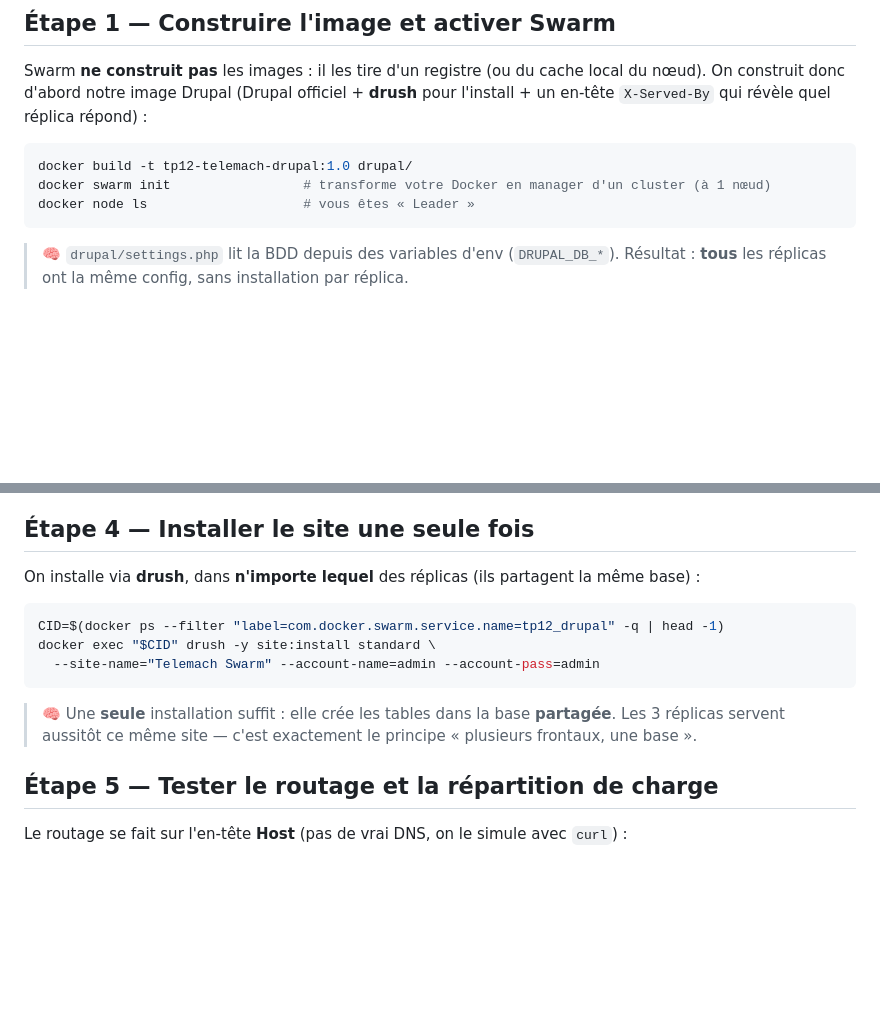
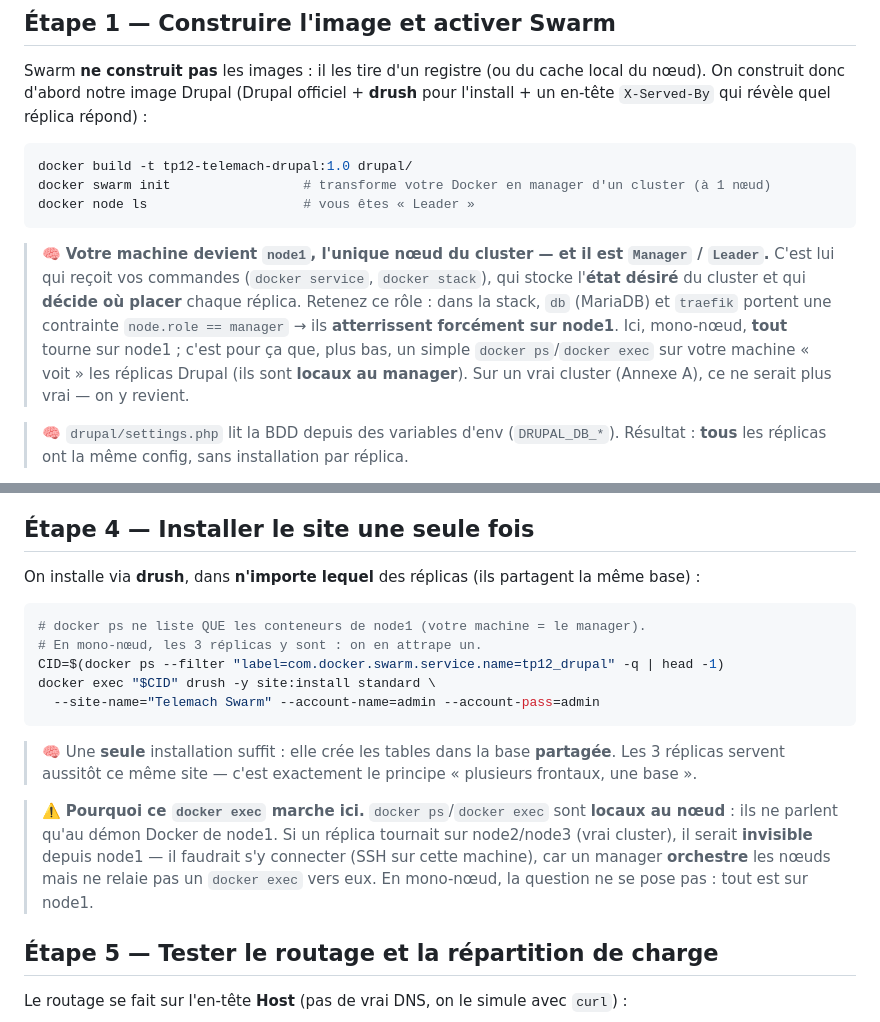
Before and after one commit to aboigues/docker-formation, a Markdown page: tp12-swarm-traefik/README.md, 2 parts joined by grey strips. Drawn GitHub-style; blank space fills up the shorter version.

````diff
--- a/tp12-swarm-traefik/README.md
+++ b/tp12-swarm-traefik/README.md
@@ -45,6 +45,8 @@ docker swarm init                 # transforme votre Docker en manager d'un clus
 docker node ls                    # vous êtes « Leader »
 ```
 
+> 🧠 **Votre machine devient `node1`, l'unique nœud du cluster — et il est `Manager` / `Leader`.** C'est lui qui reçoit vos commandes (`docker service`, `docker stack`), qui stocke l'**état désiré** du cluster et qui **décide où placer** chaque réplica. Retenez ce rôle : dans la stack, `db` (MariaDB) et `traefik` portent une contrainte `node.role == manager` → ils **atterrissent forcément sur node1**. Ici, mono-nœud, **tout** tourne sur node1 ; c'est pour ça que, plus bas, un simple `docker ps`/`docker exec` sur votre machine « voit » les réplicas Drupal (ils sont **locaux au manager**). Sur un vrai cluster (Annexe A), ce ne serait plus vrai — on y revient.
+
 > 🧠 `drupal/settings.php` lit la BDD depuis des variables d'env (`DRUPAL_DB_*`). Résultat : **tous** les réplicas ont la même config, sans installation par réplica.
 
 > ❓ **Question** : un seul nœud, est-ce encore un « cluster » ? Que faudrait-il pour une vraie tolérance de panne ? (Voir l'**[Annexe A](#annexe-a--un-vrai-cluster-à-3-nœuds-en-local-docker-in-docker)** : un cluster 3 nœuds en 5 min, sans VM.)
@@ -80,12 +82,16 @@ Patientez que **MariaDB** soit prêt et que les **3 réplicas Drupal** tournent.
 On installe via **drush**, dans **n'importe lequel** des réplicas (ils partagent la même base) :
 
 ```bash
+# docker ps ne liste QUE les conteneurs de node1 (votre machine = le manager).
+# En mono-nœud, les 3 réplicas y sont : on en attrape un.
 CID=$(docker ps --filter "label=com.docker.swarm.service.name=tp12_drupal" -q | head -1)
 docker exec "$CID" drush -y site:install standard \
   --site-name="Telemach Swarm" --account-name=admin --account-pass=admin
 ```
 
 > 🧠 Une **seule** installation suffit : elle crée les tables dans la base **partagée**. Les 3 réplicas servent aussitôt ce même site — c'est exactement le principe « plusieurs frontaux, une base ».
+
+> ⚠️ **Pourquoi ce `docker exec` marche ici.** `docker ps`/`docker exec` sont **locaux au nœud** : ils ne parlent qu'au démon Docker de node1. Si un réplica tournait sur node2/node3 (vrai cluster), il serait **invisible** depuis node1 — il faudrait s'y connecter (SSH sur cette machine), car un manager **orchestre** les nœuds mais ne relaie pas un `docker exec` vers eux. En mono-nœud, la question ne se pose pas : tout est sur node1.
 
 ## Étape 5 — Tester le routage et la **répartition de charge**
 
````
Also changed, not shown: other parts of tp12-swarm-traefik/README.md (+22 -1 lines).
